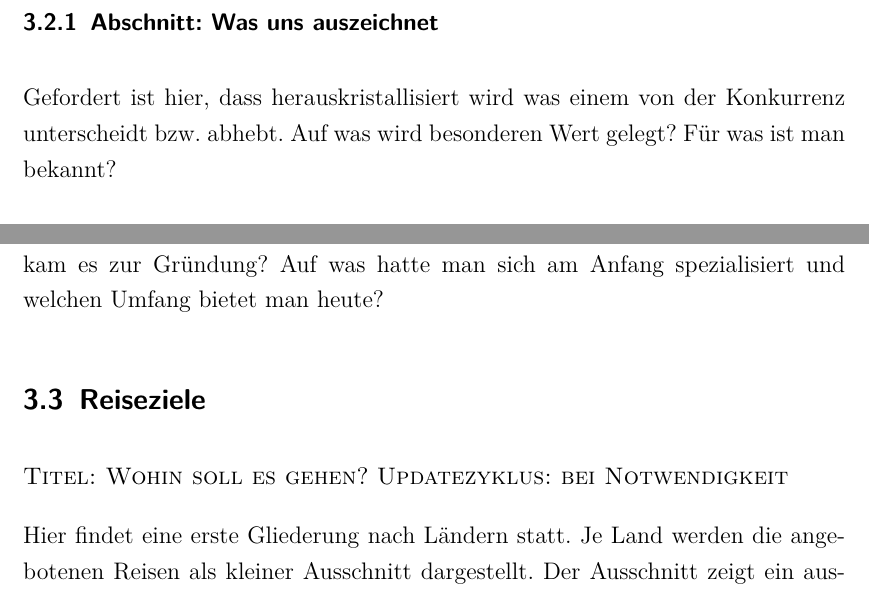
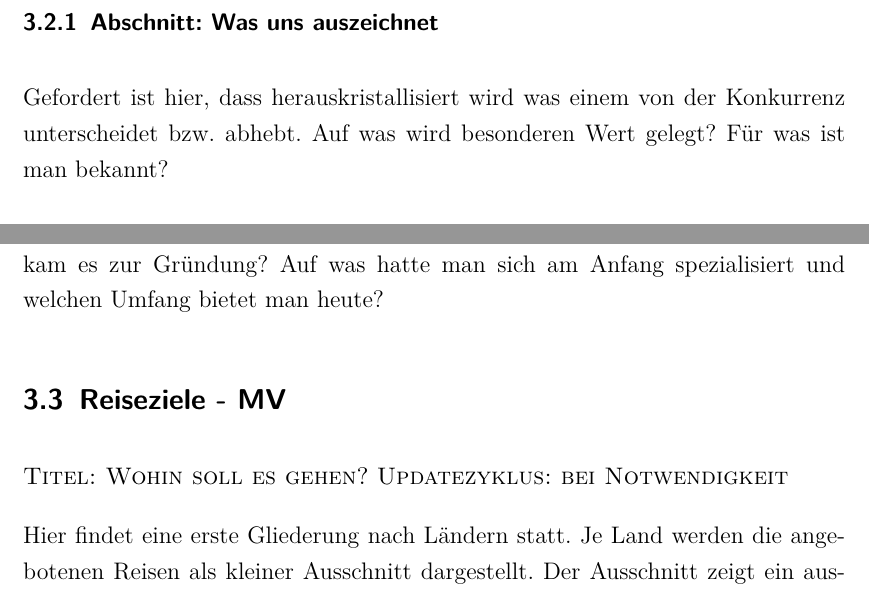
Before and after one commit to stwaidele/INT02-Assignment, a LaTeX problem sheet (INT02-Assignment.tex, which reads redaktionelleskonzept.tex): two parts of page 7 of 16, joined at a grey line, cut so that both start at the same text. Compiled offline with pdfLaTeX; the source files are stored in an older character set and shown here as Unicode.

Commit message:
Bearbeitung

```diff
--- a/redaktionelleskonzept.tex
+++ b/redaktionelleskonzept.tex
@@ -18,7 +18,7 @@ Diese Seite wird auf 3 Abschnitte unterteilt.
 
 \subsubsection{Abschnitt: Was uns auszeichnet}
 
-Gefordert ist hier, dass herauskristallisiert wird was einem von der Konkurrenz unterscheidt bzw. abhebt. Auf was wird besonderen Wert gelegt? Für was ist man bekannt?
+Gefordert ist hier, dass herauskristallisiert wird was einem von der Konkurrenz unterscheidet bzw. abhebt. Auf was wird besonderen Wert gelegt? Für was ist man bekannt?
 
 \subsubsection{Abschnitt: Das Team ...}
 
@@ -28,7 +28,7 @@ Ein Gruppenbild des Teams genügt hier.
 
 Historische Entwicklung des Unternehmens. Was waren die "`Meilensteine"'? Wie kam es zur Gründung? Auf was hatte man sich am Anfang spezialisiert und welchen Umfang bietet man heute?
 
-\subsection{Reiseziele}
+\subsection{Reiseziele - MV}
 
 \textsc{Titel: Wohin soll es gehen?}
 \textsc{Updatezyklus: bei Notwendigkeit}
```
Also changed, not shown: redaktionelleskonzept.tex (2 more changed lines).
